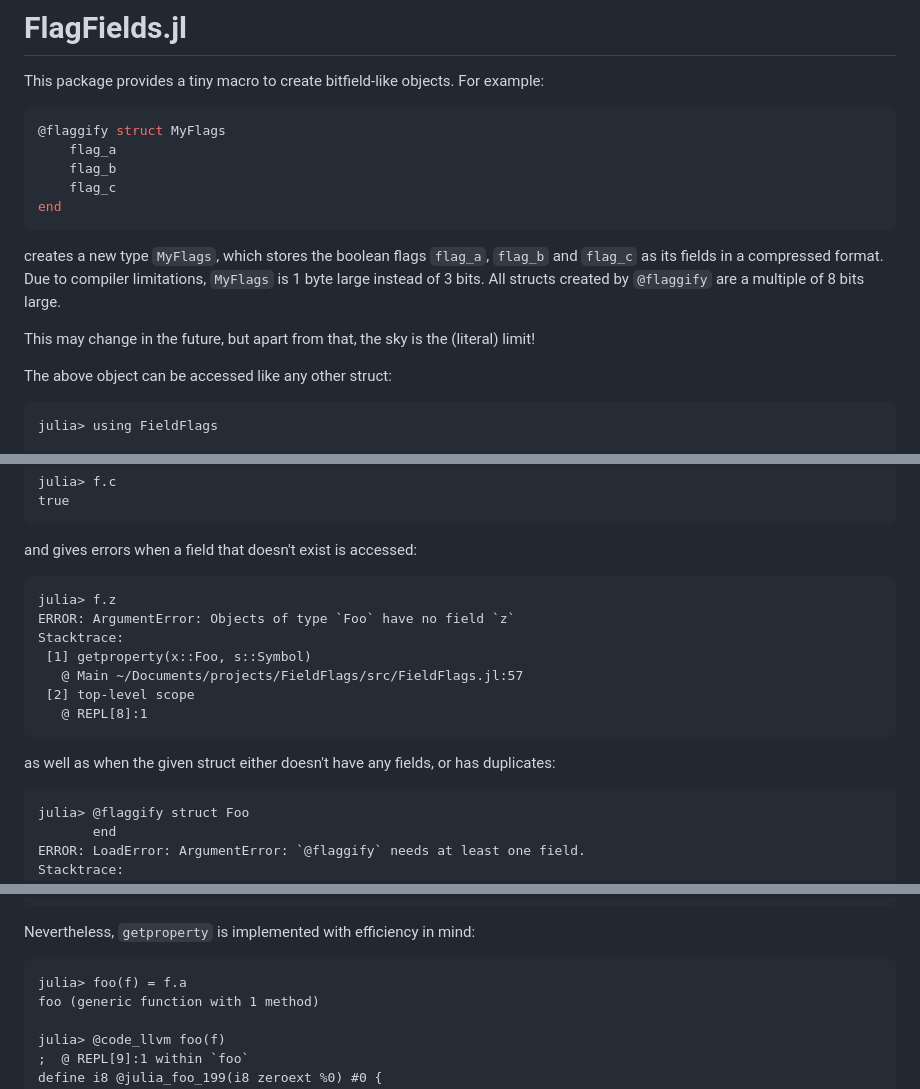
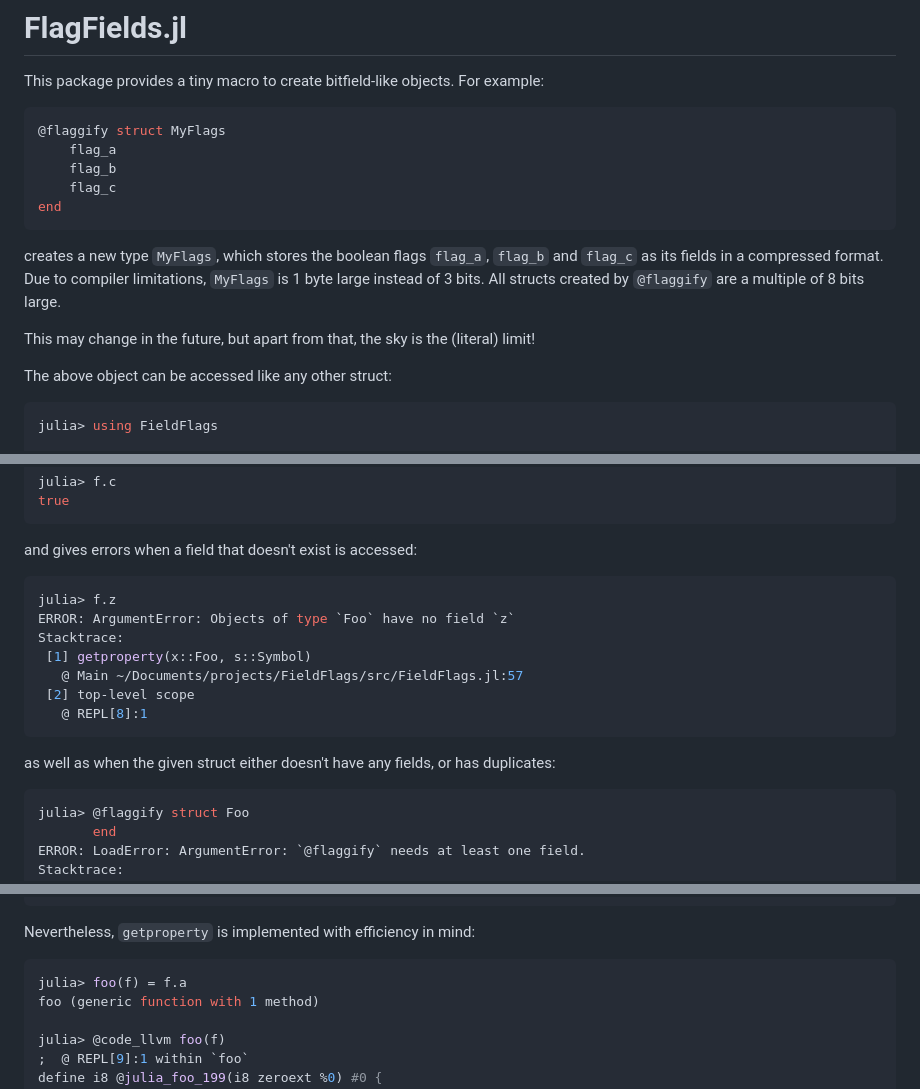
Before and after one commit to Seelengrab/FieldFlags.jl, a Markdown page: README.md, 3 parts joined by grey strips. Drawn GitHub-style.

Commit message:
Fix README rendering

````diff
--- a/README.md
+++ b/README.md
@@ -5,8 +5,8 @@ This package provides a tiny macro to create bitfield-like objects. For example:
 ```julia
 @flaggify struct MyFlags
     flag_a
-	flag_b
-	flag_c
+    flag_b
+    flag_c
 end
 ```
 
@@ -18,7 +18,7 @@ This may change in the future, but apart from that, the sky is the (literal) lim
 
 The above object can be accessed like any other struct:
 
-```julia-repl
+```julia
 julia> using FieldFlags
 
 julia> @flaggify struct Foo
@@ -47,7 +47,7 @@ true
 
 and gives errors when a field that doesn't exist is accessed:
 
-```julia-repl
+```julia
 julia> f.z
 ERROR: ArgumentError: Objects of type `Foo` have no field `z`
 Stacktrace:
@@ -59,7 +59,7 @@ Stacktrace:
 
 as well as when the given struct either doesn't have any fields, or has duplicates:
 
-```julia-repl
+```julia
 julia> @flaggify struct Foo
        end
 ERROR: LoadError: ArgumentError: `@flaggify` needs at least one field.
@@ -85,7 +85,7 @@ in expression starting at REPL[4]:1
 
 Nevertheless, `getproperty` is implemented with efficiency in mind:
 
-```julia-repl
+```julia
 julia> foo(f) = f.a
 foo (generic function with 1 method)
 
````
Also changed, not shown: other parts of README.md (+4 -1 lines).
